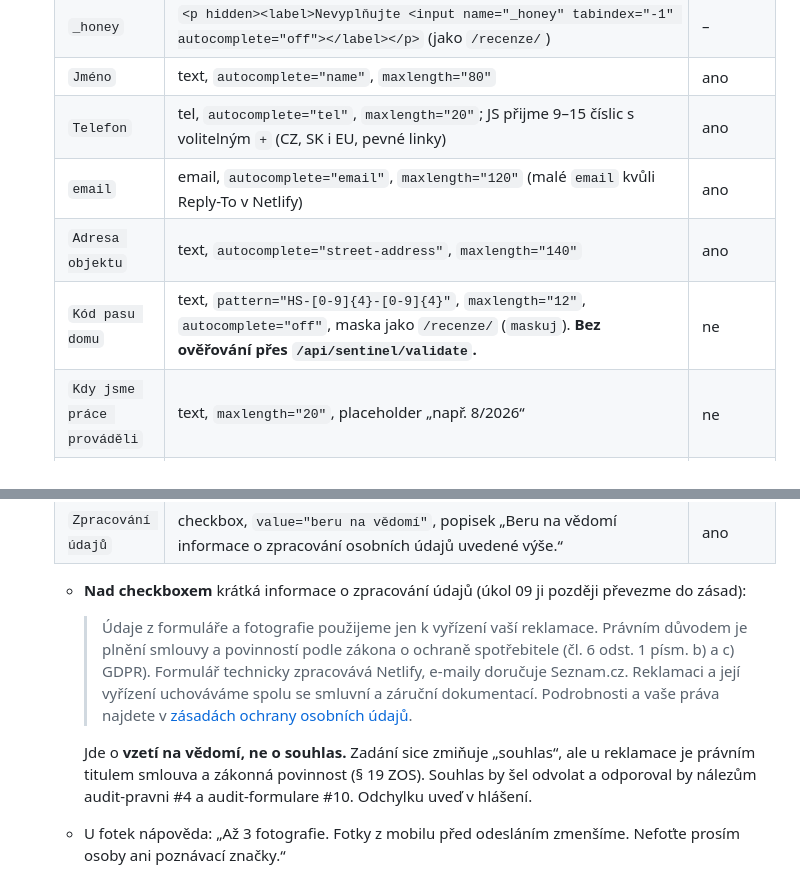
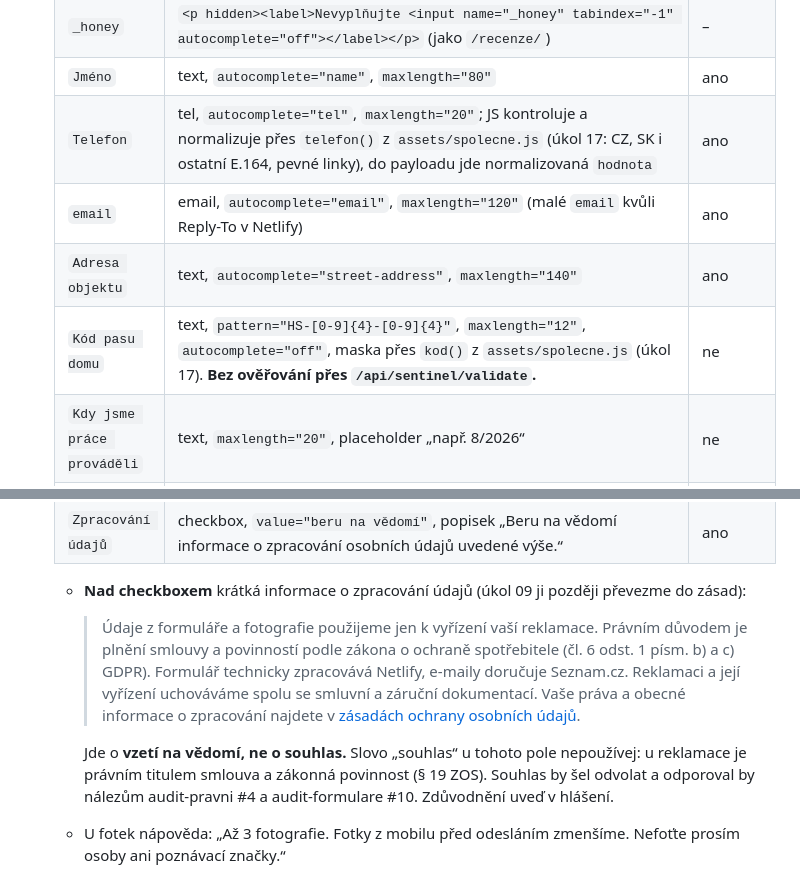
Before and after one commit to mhorvathova820-max/HSPG-WEB, a Markdown page: balicek/ukoly/04-reklamace-podminky.md, 2 parts joined by grey strips. GitHub-like rendering.

```diff
--- a/balicek/ukoly/04-reklamace-podminky.md
+++ b/balicek/ukoly/04-reklamace-podminky.md
@@ -174,10 +174,10 @@
    | `Číslo reklamace` | hidden, vyplní JS | – |
    | `_honey` | `<p hidden><label>Nevyplňujte <input name="_honey" tabindex="-1" autocomplete="off"></label></p>` (jako `/recenze/`) | – |
    | `Jméno` | text, `autocomplete="name"`, `maxlength="80"` | ano |
-   | `Telefon` | tel, `autocomplete="tel"`, `maxlength="20"`; JS přijme 9–15 číslic s volitelným `+` (CZ, SK i EU, pevné linky) | ano |
+   | `Telefon` | tel, `autocomplete="tel"`, `maxlength="20"`; JS kontroluje a normalizuje přes `telefon()` z `assets/spolecne.js` (úkol 17: CZ, SK i ostatní E.164, pevné linky), do payloadu jde normalizovaná `hodnota` | ano |
    | `email` | email, `autocomplete="email"`, `maxlength="120"` (malé `email` kvůli Reply-To v Netlify) | ano |
    | `Adresa objektu` | text, `autocomplete="street-address"`, `maxlength="140"` | ano |
-   | `Kód pasu domu` | text, `pattern="HS-[0-9]{4}-[0-9]{4}"`, `maxlength="12"`, `autocomplete="off"`, maska jako `/recenze/` (`maskuj`). **Bez ověřování přes `/api/sentinel/validate`.** | ne |
+   | `Kód pasu domu` | text, `pattern="HS-[0-9]{4}-[0-9]{4}"`, `maxlength="12"`, `autocomplete="off"`, maska přes `kod()` z `assets/spolecne.js` (úkol 17). **Bez ověřování přes `/api/sentinel/validate`.** | ne |
    | `Kdy jsme práce prováděli` | text, `maxlength="20"`, placeholder „např. 8/2026“ | ne |
    | `Popis vady` | textarea, `minlength="20"`, `maxlength="2000"`, nápověda „Co se děje, na které části objektu a od kdy.“ | ano |
    | `Požadované řešení` | select s hodnotami z `firma.reklamace.reseni` | ano |
@@ -185,9 +185,9 @@
    | `Zpracování údajů` | checkbox, `value="beru na vědomí"`, popisek „Beru na vědomí informace o zpracování osobních údajů uvedené výše.“ | ano |
 
    - **Nad checkboxem** krátká informace o zpracování údajů (úkol 09 ji později převezme do zásad):
-     > Údaje z formuláře a fotografie použijeme jen k vyřízení vaší reklamace. Právním důvodem je plnění smlouvy a povinností podle zákona o ochraně spotřebitele (čl. 6 odst. 1 písm. b) a c) GDPR). Formulář technicky zpracovává Netlify, e-maily doručuje Seznam.cz. Reklamaci a její vyřízení uchováváme spolu se smluvní a záruční dokumentací. Podrobnosti a vaše práva najdete v [zásadách ochrany osobních údajů](/ochrana-osobnich-udaju).
+     > Údaje z formuláře a fotografie použijeme jen k vyřízení vaší reklamace. Právním důvodem je plnění smlouvy a povinností podle zákona o ochraně spotřebitele (čl. 6 odst. 1 písm. b) a c) GDPR). Formulář technicky zpracovává Netlify, e-maily doručuje Seznam.cz. Reklamaci a její vyřízení uchováváme spolu se smluvní a záruční dokumentací. Vaše práva a obecné informace o zpracování najdete v [zásadách ochrany osobních údajů](/ochrana-osobnich-udaju).
 
-     Jde o **vzetí na vědomí, ne o souhlas.** Zadání sice zmiňuje „souhlas“, ale u reklamace je právním titulem smlouva a zákonná povinnost (§ 19 ZOS). Souhlas by šel odvolat a odporoval by nálezům audit-pravni #4 a audit-formulare #10. Odchylku uveď v hlášení.
+     Jde o **vzetí na vědomí, ne o souhlas.** Slovo „souhlas“ u tohoto pole nepoužívej: u reklamace je právním titulem smlouva a zákonná povinnost (§ 19 ZOS). Souhlas by šel odvolat a odporoval by nálezům audit-pravni #4 a audit-formulare #10. Zdůvodnění uveď v hlášení.
    - U fotek nápověda: „Až 3 fotografie. Fotky z mobilu před odesláním zmenšíme. Nefoťte prosím osoby ani poznávací značky.“
    - Tlačítko „Odeslat reklamaci“. Písmo polí 16 px, výška ovládacích prvků ≥ 44 px, `label` u každého pole, nápovědy přes `aria-describedby`.
 7. **`assets/reklamace.js`** – bez závislostí, jen na této stránce, `defer`. Bez JS formulář funguje nativně.
```
Also changed, not shown: balicek/ukoly/05-zaruka-centralne.md (+12 -11 lines).
